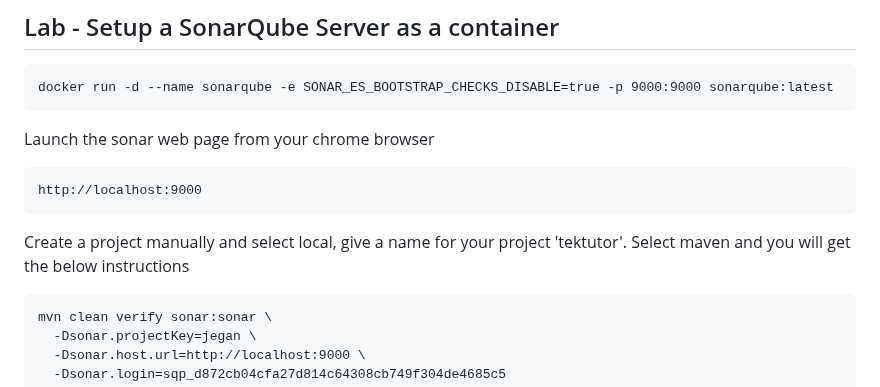
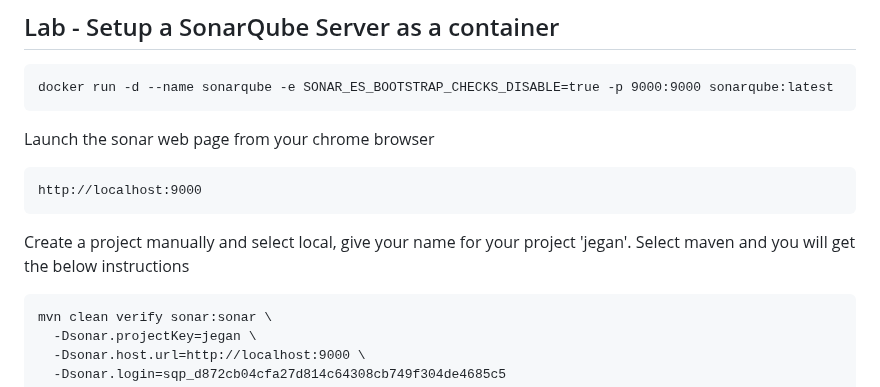
Before and after one commit to tektutor/devops-feb-2023, a Markdown page: Day5/README.md, the part around the change. Drawn GitHub-style.

````diff
--- a/Day5/README.md
+++ b/Day5/README.md
@@ -166,7 +166,7 @@ Launch the sonar web page from your chrome browser
 http://localhost:9000
 ```
 
-Create a project manually and select local, give a name for your project 'tektutor'. Select maven and you will get the below instructions
+Create a project manually and select local, give your name for your project 'jegan'.   Select maven and you will get the below instructions
 <pre>
 mvn clean verify sonar:sonar \
   -Dsonar.projectKey=jegan \
````
